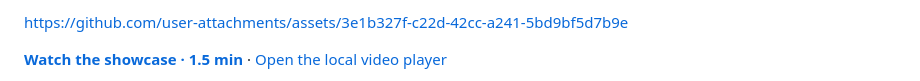
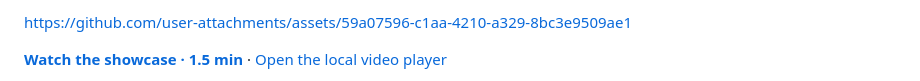
Before and after one commit to codewayco/Inkinesis, a Markdown page: README.md, the part around one of its changes. GitHub-like rendering.

```diff
--- a/README.md
+++ b/README.md
@@ -22,5 +22,5 @@
 
-https://github.com/user-attachments/assets/3e1b327f-c22d-42cc-a241-5bd9bf5d7b9e
+https://github.com/user-attachments/assets/59a07596-c1aa-4210-a329-8bc3e9509ae1
 
 [**Watch the showcase · 1.5 min**](docs/media/showcase.mp4) · [Open the local video player](docs/media/showcase.html)
 
```
Also changed, not shown: other parts of README.md (+1 -1 lines), docs/media/README.md (+3 -2 lines).
